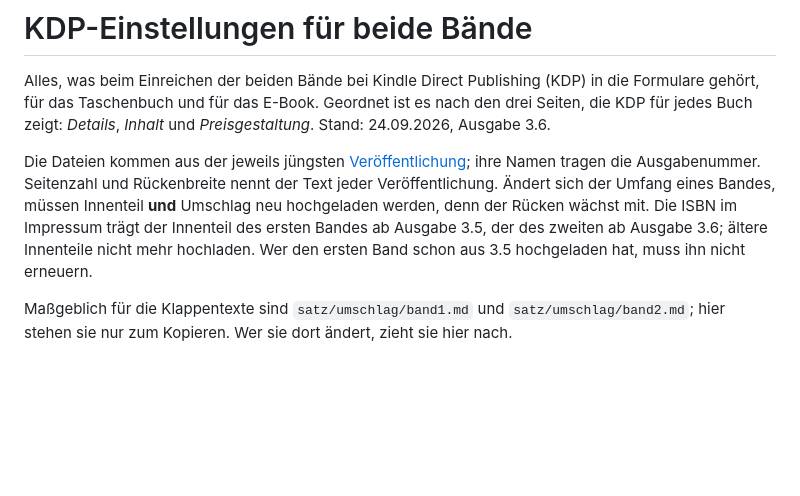
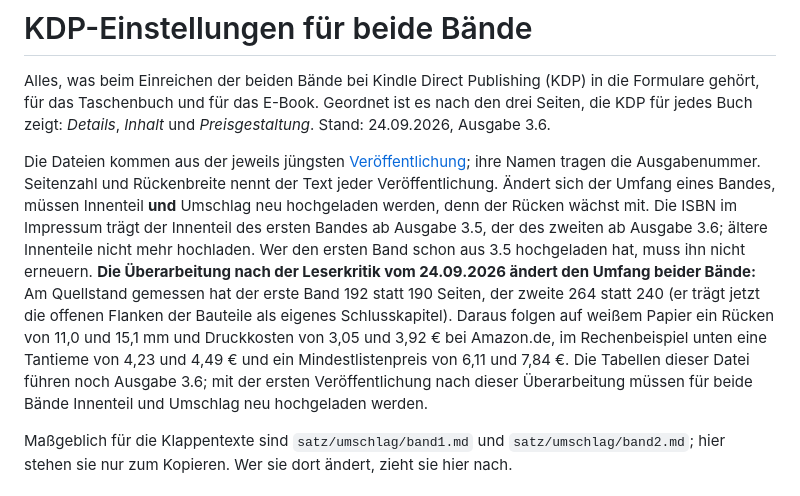
Before and after one commit to mr-neoterix/polyzentrische-ordnung, a Markdown page: kdp_einstellungen.md, the part around the change. Drawn GitHub-style; blank space fills up the shorter version.

Commit message:
KDP-Einstellungen: Hinweis auf den neuen Umfang beider Bände nach der Überarbeitung
Co-Authored-By: Claude Opus 5.5 <noreply@anthropic.com>
Claude-Session: https://claude.ai/code/session_01JrYudZczEizcEMmjcSuGtv

```diff
--- a/kdp_einstellungen.md
+++ b/kdp_einstellungen.md
@@ -2,7 +2,7 @@
 
 Alles, was beim Einreichen der beiden Bände bei Kindle Direct Publishing (KDP) in die Formulare gehört, für das Taschenbuch und für das E-Book. Geordnet ist es nach den drei Seiten, die KDP für jedes Buch zeigt: *Details*, *Inhalt* und *Preisgestaltung*. Stand: 24.09.2026, Ausgabe 3.6.
 
-Die Dateien kommen aus der jeweils jüngsten [Veröffentlichung](https://github.com/mr-neoterix/polyzentrische-ordnung/releases/latest); ihre Namen tragen die Ausgabenummer. Seitenzahl und Rückenbreite nennt der Text jeder Veröffentlichung. Ändert sich der Umfang eines Bandes, müssen Innenteil **und** Umschlag neu hochgeladen werden, denn der Rücken wächst mit. Die ISBN im Impressum trägt der Innenteil des ersten Bandes ab Ausgabe 3.5, der des zweiten ab Ausgabe 3.6; ältere Innenteile nicht mehr hochladen. Wer den ersten Band schon aus 3.5 hochgeladen hat, muss ihn nicht erneuern.
+Die Dateien kommen aus der jeweils jüngsten [Veröffentlichung](https://github.com/mr-neoterix/polyzentrische-ordnung/releases/latest); ihre Namen tragen die Ausgabenummer. Seitenzahl und Rückenbreite nennt der Text jeder Veröffentlichung. Ändert sich der Umfang eines Bandes, müssen Innenteil **und** Umschlag neu hochgeladen werden, denn der Rücken wächst mit. Die ISBN im Impressum trägt der Innenteil des ersten Bandes ab Ausgabe 3.5, der des zweiten ab Ausgabe 3.6; ältere Innenteile nicht mehr hochladen. Wer den ersten Band schon aus 3.5 hochgeladen hat, muss ihn nicht erneuern. **Die Überarbeitung nach der Leserkritik vom 24.09.2026 ändert den Umfang beider Bände:** Am Quellstand gemessen hat der erste Band 192 statt 190 Seiten, der zweite 264 statt 240 (er trägt jetzt die offenen Flanken der Bauteile als eigenes Schlusskapitel). Daraus folgen auf weißem Papier ein Rücken von 11,0 und 15,1 mm und Druckkosten von 3,05 und 3,92 € bei Amazon.de, im Rechenbeispiel unten eine Tantieme von 4,23 und 4,49 € und ein Mindestlistenpreis von 6,11 und 7,84 €. Die Tabellen dieser Datei führen noch Ausgabe 3.6; mit der ersten Veröffentlichung nach dieser Überarbeitung müssen für beide Bände Innenteil und Umschlag neu hochgeladen werden.
 
 Maßgeblich für die Klappentexte sind `satz/umschlag/band1.md` und `satz/umschlag/band2.md`; hier stehen sie nur zum Kopieren. Wer sie dort ändert, zieht sie hier nach.
 
```
